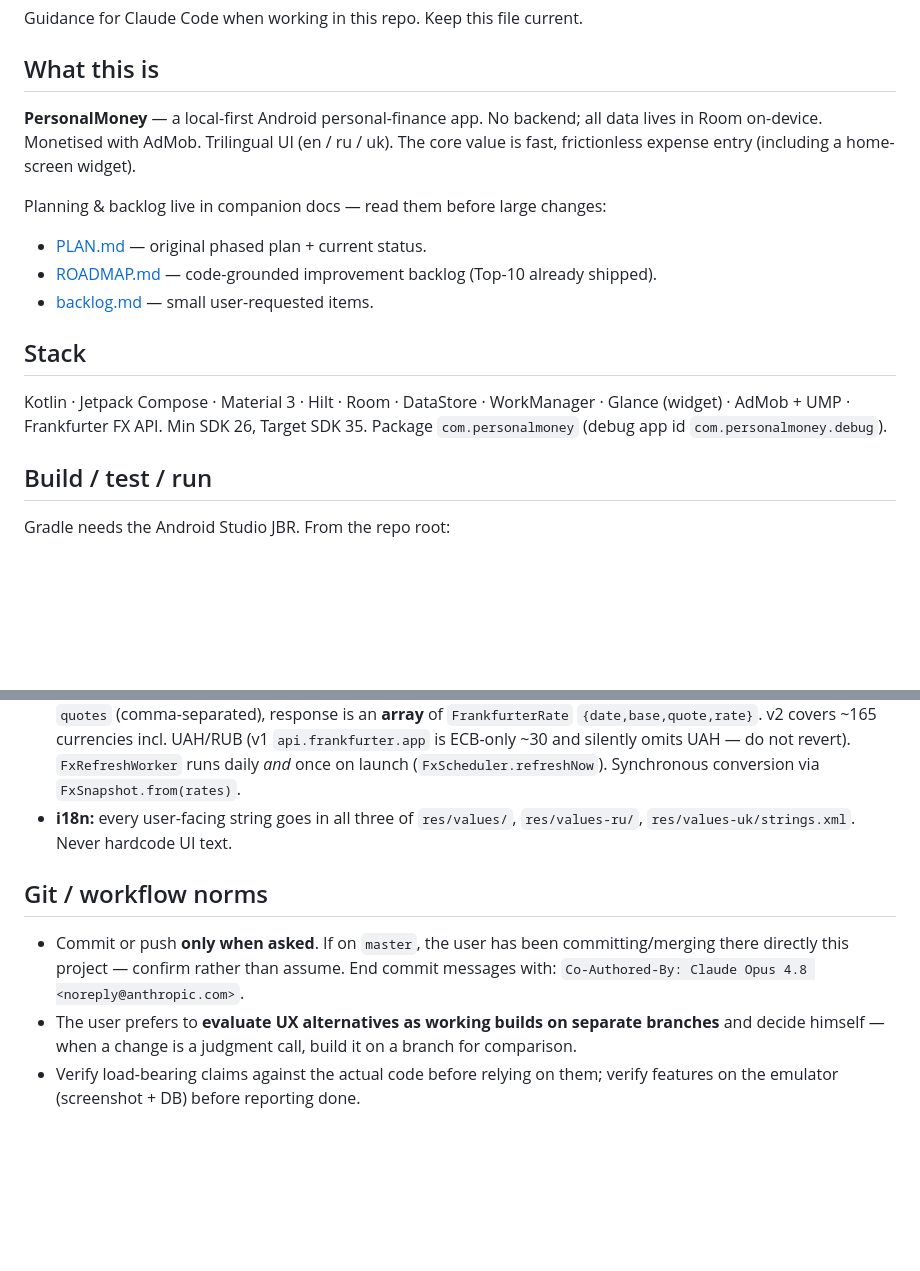
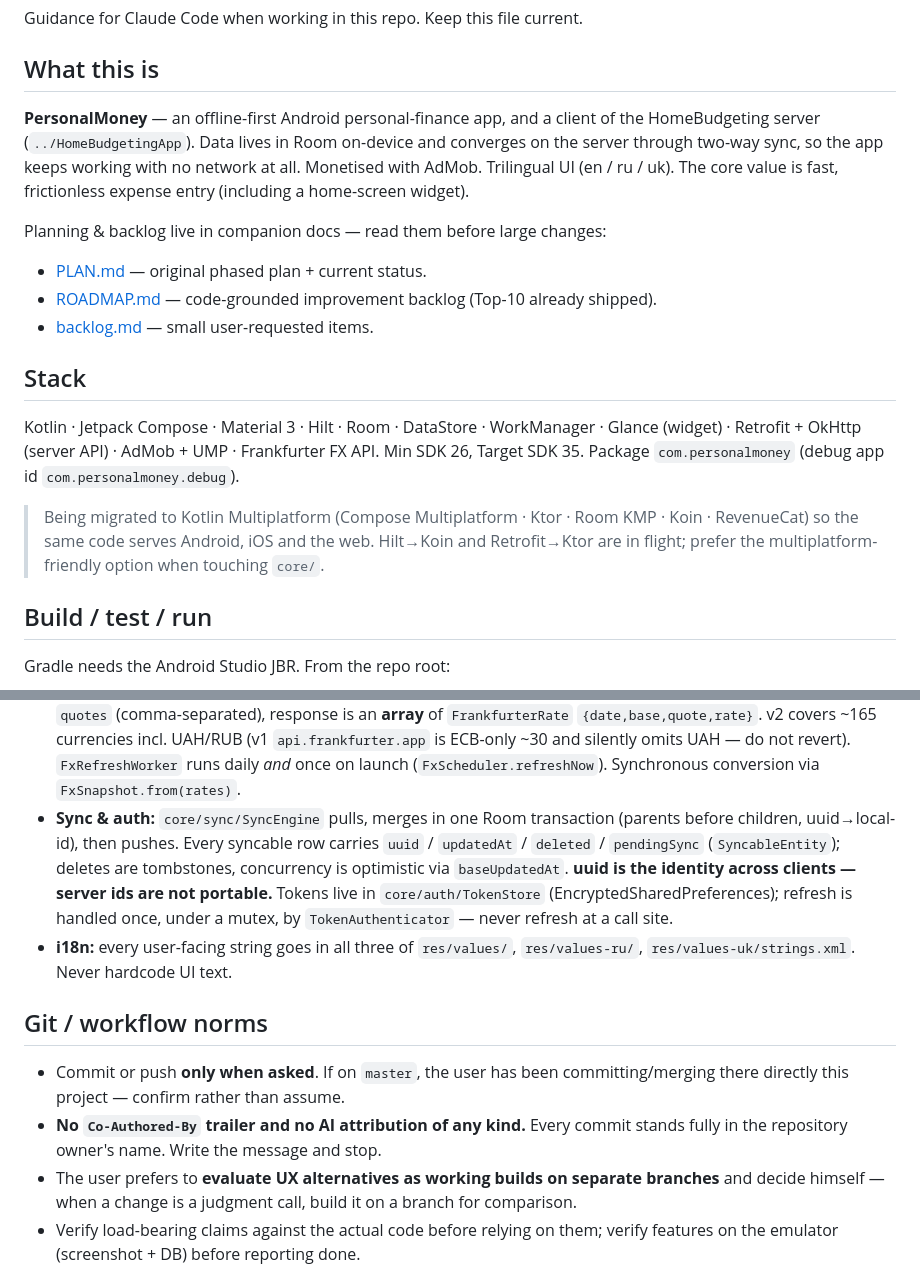
Before and after one commit to hteariH/HomeBudgetingApp, a Markdown page: CLAUDE.md, 2 parts joined by grey strips. Drawn GitHub-style; blank space fills up the shorter version.

Commit message:
Docs: describe the app as it is now, not as first planned
CLAUDE.md still opened with "No backend; all data lives in Room on-device",
which stopped being true when sync landed, and PLAN.md still listed cloud
sync, biometrics and iOS/web as out of scope.

Records the sync/auth conventions a later change has to respect — uuid as
cross-client identity, tombstones, refresh handled once by TokenAuthenticator
— and notes the Kotlin Multiplatform migration now under way.

```diff
--- a/CLAUDE.md
+++ b/CLAUDE.md
@@ -4,9 +4,11 @@ Guidance for Claude Code when working in this repo. Keep this file current.
 
 ## What this is
 
-**PersonalMoney** — a local-first Android personal-finance app. No backend; all data lives in
-Room on-device. Monetised with AdMob. Trilingual UI (en / ru / uk). The core value is fast,
-frictionless expense entry (including a home-screen widget).
+**PersonalMoney** — an offline-first Android personal-finance app, and a client of the
+HomeBudgeting server (`../HomeBudgetingApp`). Data lives in Room on-device and converges on the
+server through two-way sync, so the app keeps working with no network at all. Monetised with
+AdMob. Trilingual UI (en / ru / uk). The core value is fast, frictionless expense entry
+(including a home-screen widget).
 
 Planning & backlog live in companion docs — read them before large changes:
 - [PLAN.md](PLAN.md) — original phased plan + current status.
@@ -16,8 +18,12 @@ Planning & backlog live in companion docs — read them before large changes:
 ## Stack
 
 Kotlin · Jetpack Compose · Material 3 · Hilt · Room · DataStore · WorkManager · Glance (widget) ·
-AdMob + UMP · Frankfurter FX API. Min SDK 26, Target SDK 35. Package `com.personalmoney`
-(debug app id `com.personalmoney.debug`).
+Retrofit + OkHttp (server API) · AdMob + UMP · Frankfurter FX API. Min SDK 26, Target SDK 35.
+Package `com.personalmoney` (debug app id `com.personalmoney.debug`).
+
+> Being migrated to Kotlin Multiplatform (Compose Multiplatform · Ktor · Room KMP · Koin ·
+> RevenueCat) so the same code serves Android, iOS and the web. Hilt→Koin and Retrofit→Ktor are
+> in flight; prefer the multiplatform-friendly option when touching `core/`.
 
 ## Build / test / run
 
@@ -62,14 +68,21 @@ Tests: JUnit + MockK + Turbine, with a `MainDispatcherRule` (UnconfinedTestDispa
   `{date,base,quote,rate}`. v2 covers ~165 currencies incl. UAH/RUB (v1 `api.frankfurter.app` is
   ECB-only ~30 and silently omits UAH — do not revert). `FxRefreshWorker` runs daily *and* once on
   launch (`FxScheduler.refreshNow`). Synchronous conversion via `FxSnapshot.from(rates)`.
+- **Sync & auth:** `core/sync/SyncEngine` pulls, merges in one Room transaction (parents before
+  children, uuid→local-id), then pushes. Every syncable row carries `uuid` / `updatedAt` /
+  `deleted` / `pendingSync` (`SyncableEntity`); deletes are tombstones, concurrency is
+  optimistic via `baseUpdatedAt`. **uuid is the identity across clients — server ids are not
+  portable.** Tokens live in `core/auth/TokenStore` (EncryptedSharedPreferences); refresh is
+  handled once, under a mutex, by `TokenAuthenticator` — never refresh at a call site.
 - **i18n:** every user-facing string goes in all three of `res/values/`, `res/values-ru/`,
   `res/values-uk/strings.xml`. Never hardcode UI text.
 
 ## Git / workflow norms
 
 - Commit or push **only when asked**. If on `master`, the user has been committing/merging there
-  directly this project — confirm rather than assume. End commit messages with:
-  `Co-Authored-By: Claude Opus 4.8 <noreply@anthropic.com>`.
+  directly this project — confirm rather than assume.
+- **No `Co-Authored-By` trailer and no AI attribution of any kind.** Every commit stands fully in
+  the repository owner's name. Write the message and stop.
 - The user prefers to **evaluate UX alternatives as working builds on separate branches** and decide
   himself — when a change is a judgment call, build it on a branch for comparison.
 - Verify load-bearing claims against the actual code before relying on them; verify features on the
```
Also changed, not shown: PLAN.md (+14 -0 lines).
